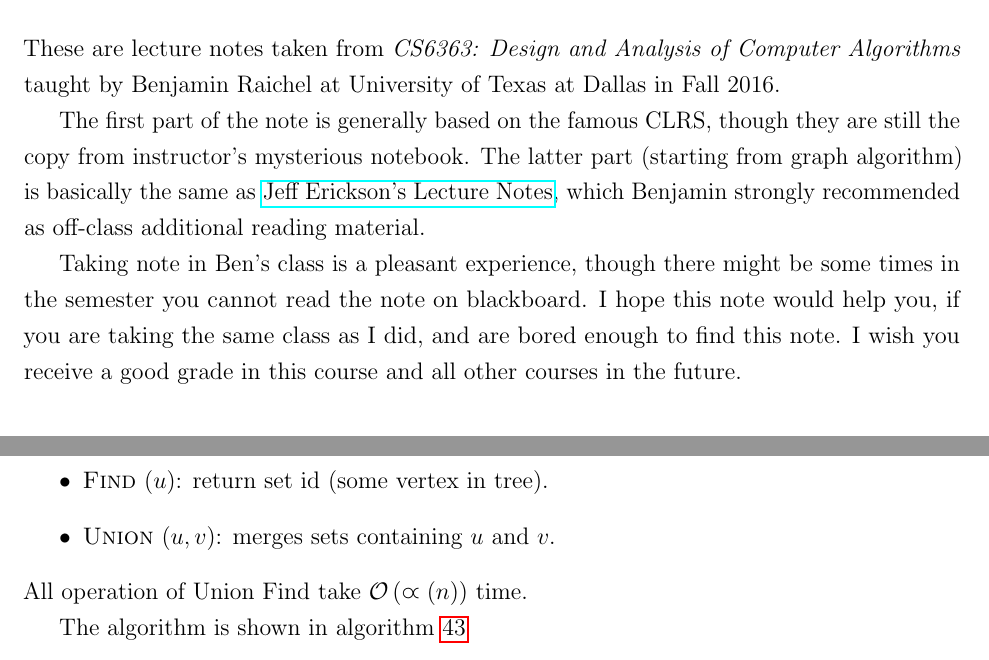
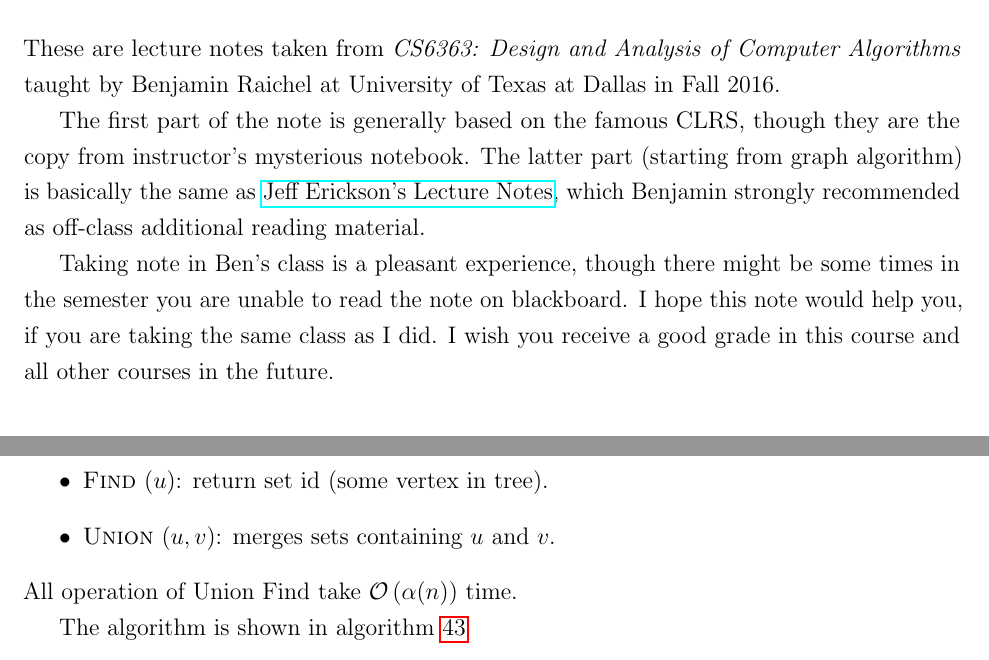
Before and after one commit to aditya8138/UTD, a LaTeX document (CS6363/notes/notes.tex): two parts of pages 2 and 84 of 104, joined at a grey line, cut so that both start at the same text. The pictures show the PDF file CS6363/notes/notes.pdf that the author committed with the source.

Commit message:
Some minor bug fixed.

```diff
--- a/CS6363/notes/notes.tex
+++ b/CS6363/notes/notes.tex
@@ -28,15 +28,14 @@
 These are lecture notes taken from \emph{CS6363: Design and Analysis of Computer Algorithms} taught by Benjamin Raichel
 at University of Texas at Dallas in Fall 2016.
 
-The first part of the note is generally based on the famous CLRS, though they are still the copy from instructor's mysterious notebook.
+The first part of the note is generally based on the famous CLRS, though they are the copy from instructor's mysterious notebook.
 The latter part (starting from graph algorithm) is basically the same as
 \href{http://jeffe.cs.illinois.edu/teaching/algorithms/}{Jeff Erickson's Lecture Notes},
 which Benjamin strongly recommended as off-class additional reading material.
 
 Taking note in Ben's class is a pleasant experience, though there might be some times
-in the semester you cannot read the note on blackboard.
-I hope this note would help you, if you are taking the same class as I did,
-and are bored enough to find this note.
+in the semester you are unable to read the note on blackboard.
+I hope this note would help you, if you are taking the same class as I did.
 I wish you receive a good grade in this course and all other courses in the future.
 
 \vfill
```
Also changed, not shown: CS6363/notes/tex/graph.tex (+2 -2 lines), CS6363/notes/notes.pdf.
